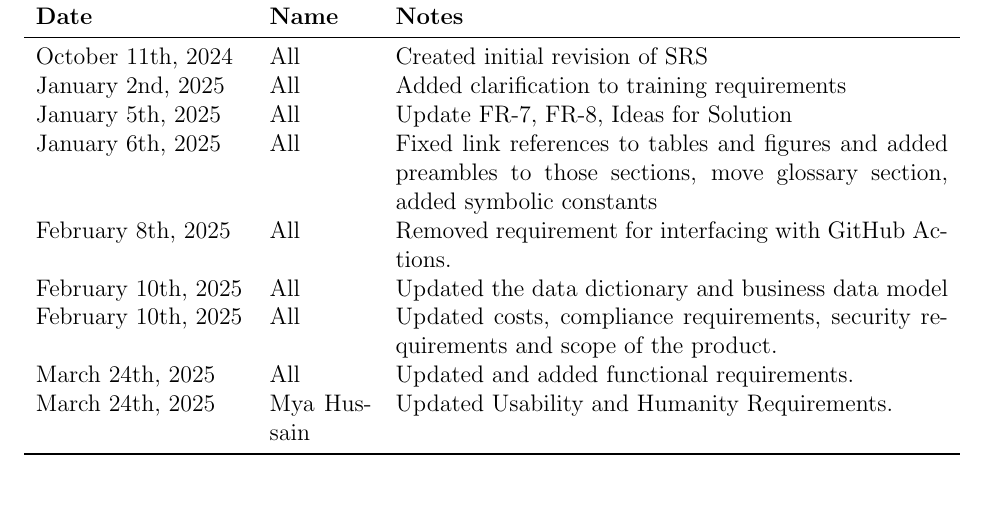
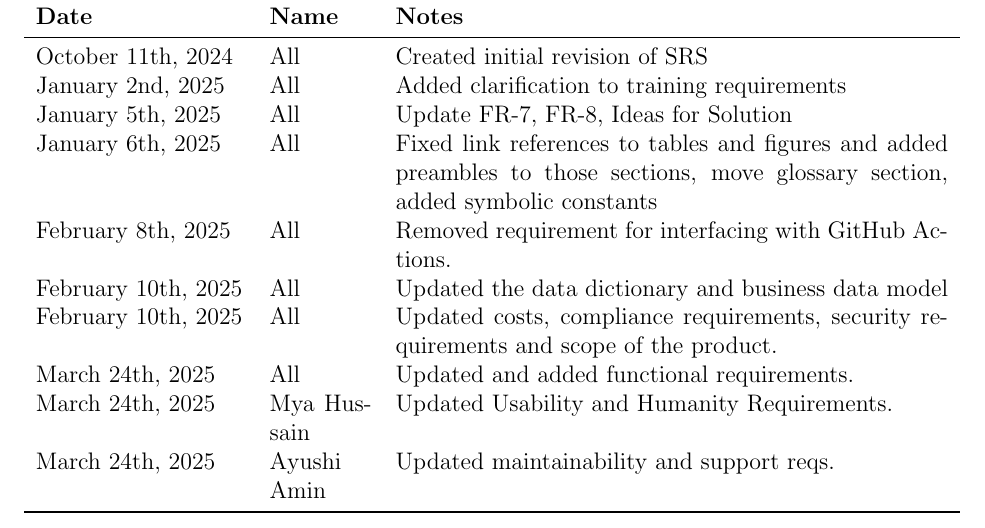
Before and after one commit to ssm-lab/capstone--source-code-optimizer, a LaTeX document (docs/SRS/SRS.tex): part of page 5 of 61, cut so that both start at the same text, the shorter picture padded with empty space. Compiled offline with pdfLaTeX.

Commit message:
updated revision table (#525)

```diff
--- a/docs/SRS/SRS.tex
+++ b/docs/SRS/SRS.tex
@@ -74,6 +74,7 @@ describing software}
   security requirements and scope of the product. \\
   March 24th, 2025 & All & Updated and added functional requirements. \\
   March 24th, 2025 & Mya Hussain & Updated Usability and Humanity Requirements. \\
+  March 24th, 2025 & Ayushi Amin & Updated maintainability and support reqs. \\
   \bottomrule
 \end{tabularx}
 
```
